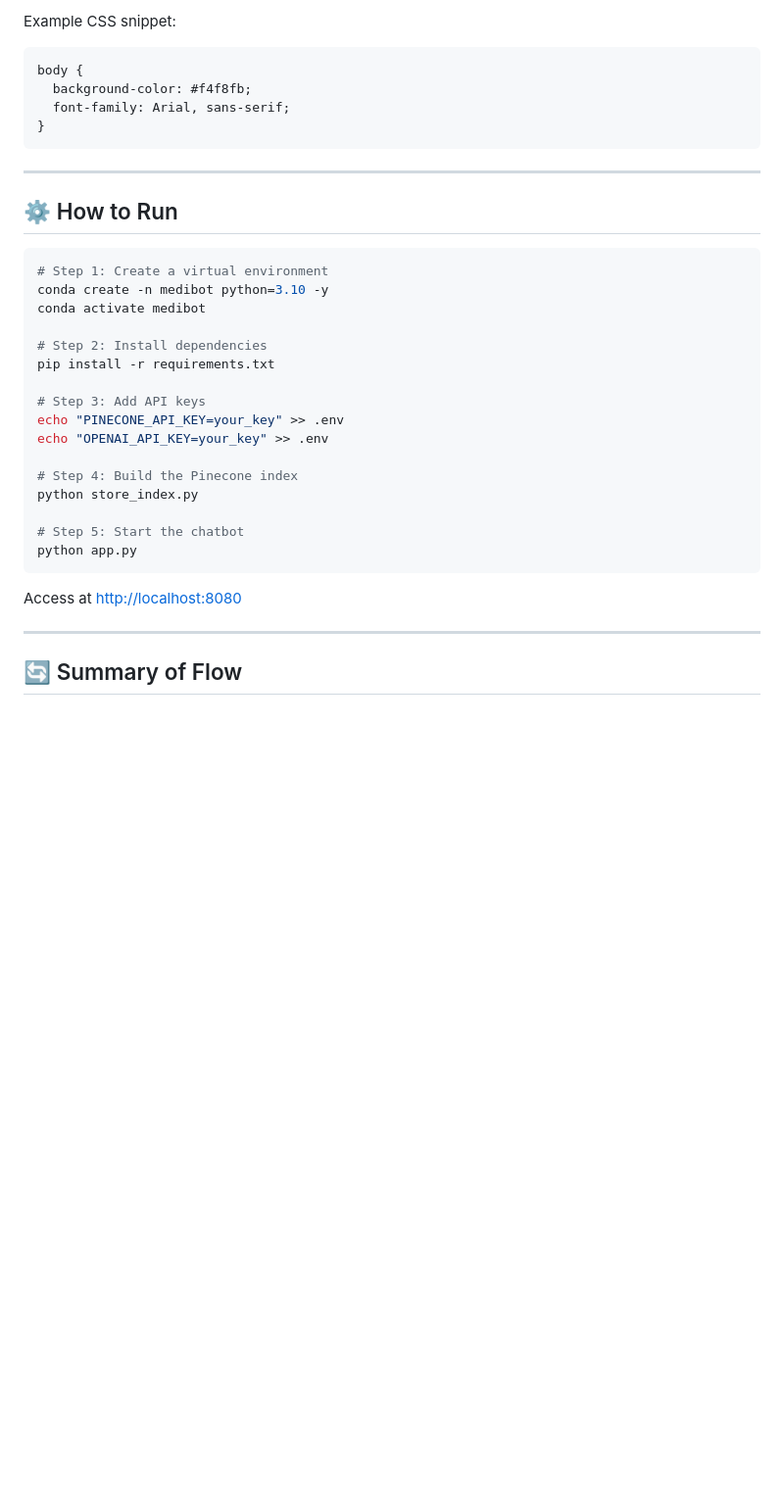
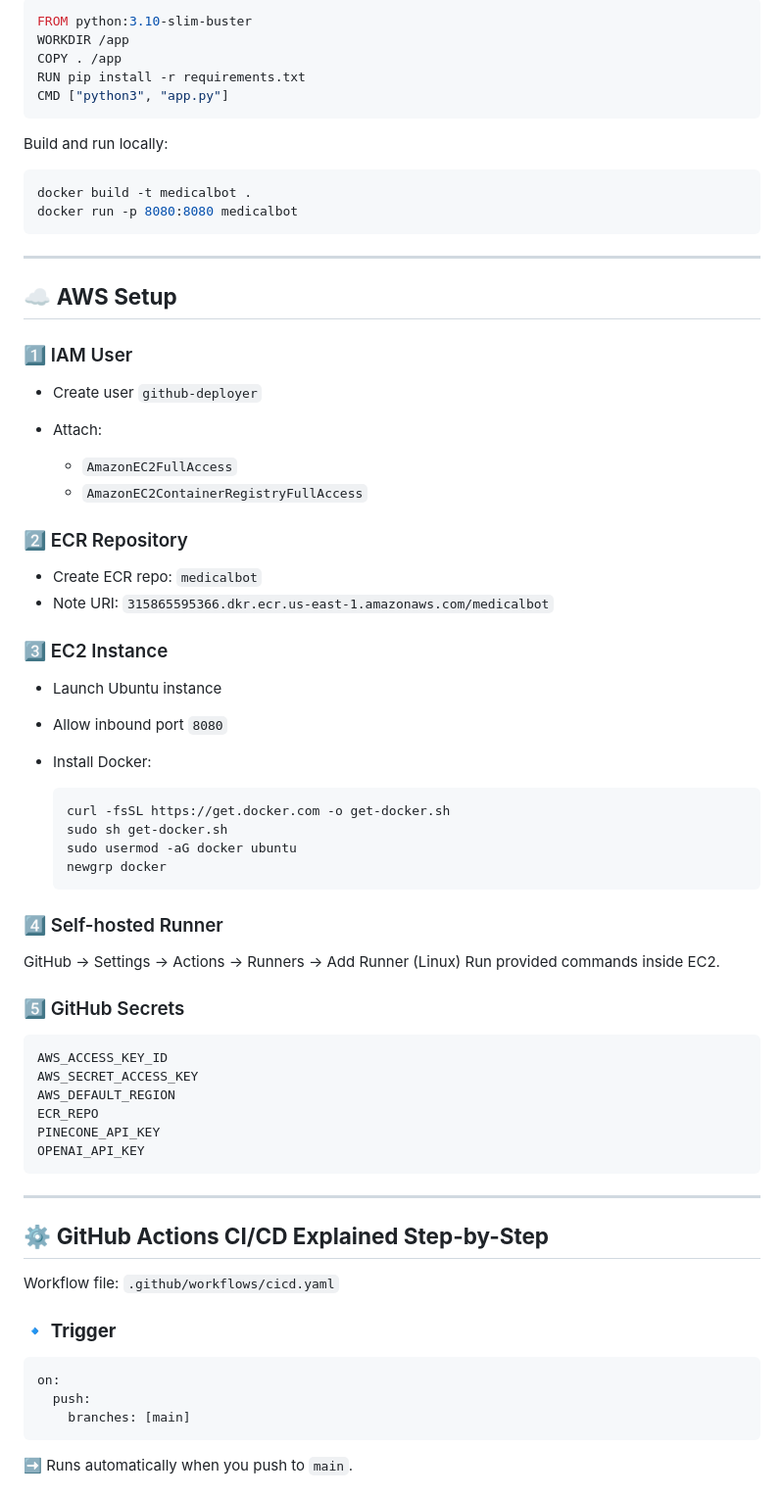
Before and after one commit to balaji4991512/Medical-Chatbot-with-LLM-Langchain-Pincone-Flask-and-AWS, a Markdown page: README.md, the part around the change printed below. Shown: that part at 98% size. Drawn GitHub-style; blank space fills up the shorter version.

````diff
--- a/README.md
+++ b/README.md
@@ -423,38 +311,79 @@ touch requirements.txt
 
-Example CSS snippet:
+```dockerfile
+FROM python:3.10-slim-buster
+WORKDIR /app
+COPY . /app
+RUN pip install -r requirements.txt
+CMD ["python3", "app.py"]
+```
 
-```css
-body {
-  background-color: #f4f8fb;
-  font-family: Arial, sans-serif;
-}
+Build and run locally:
+
+```bash
+docker build -t medicalbot .
+docker run -p 8080:8080 medicalbot
 ```
 
 ---
 
-## ⚙️ How to Run
+## ☁️ **AWS Setup**
 
-```bash
-# Step 1: Create a virtual environment
-conda create -n medibot python=3.10 -y
-conda activate medibot
+### 1️⃣ IAM User
 
-# Step 2: Install dependencies
-pip install -r requirements.txt
+* Create user `github-deployer`
+* Attach:
 
-# Step 3: Add API keys
-echo "PINECONE_API_KEY=your_key" >> .env
-echo "OPENAI_API_KEY=your_key" >> .env
+  * `AmazonEC2FullAccess`
+  * `AmazonEC2ContainerRegistryFullAccess`
 
-# Step 4: Build the Pinecone index
-python store_index.py
+### 2️⃣ ECR Repository
 
-# Step 5: Start the chatbot
-python app.py
+* Create ECR repo: `medicalbot`
+* Note URI:
+  `315865595366.dkr.ecr.us-east-1.amazonaws.com/medicalbot`
+
+### 3️⃣ EC2 Instance
+
+* Launch Ubuntu instance
+* Allow inbound port `8080`
+* Install Docker:
+
+  ```bash
+  curl -fsSL https://get.docker.com -o get-docker.sh
+  sudo sh get-docker.sh
+  sudo usermod -aG docker ubuntu
+  newgrp docker
+  ```
+
+### 4️⃣ Self-hosted Runner
+
+GitHub → Settings → Actions → Runners → Add Runner (Linux)
+Run provided commands inside EC2.
+
+### 5️⃣ GitHub Secrets
+
 ```
-
-Access at [http://localhost:8080](http://localhost:8080)
+AWS_ACCESS_KEY_ID
+AWS_SECRET_ACCESS_KEY
+AWS_DEFAULT_REGION
+ECR_REPO
+PINECONE_API_KEY
+OPENAI_API_KEY
+```
 
 ---
 
-## 🔄 Summary of Flow
+## ⚙️ **GitHub Actions CI/CD Explained Step-by-Step**
+
+Workflow file: `.github/workflows/cicd.yaml`
+
+### 🔹 **Trigger**
+
+```yaml
+on:
+  push:
+    branches: [main]
+```
+
+➡️ Runs automatically when you push to `main`.
+
````
Also changed, not shown: other parts of README.md (+239 -251 lines).
